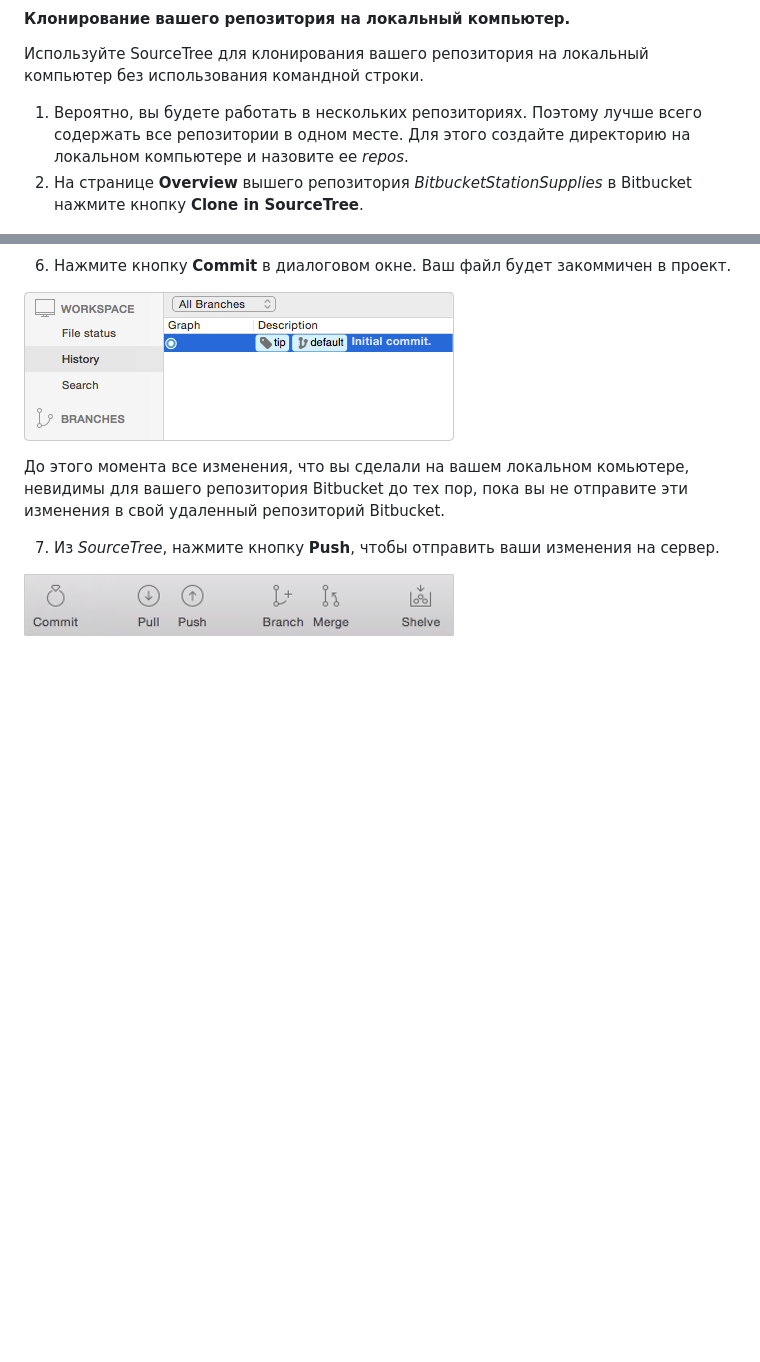
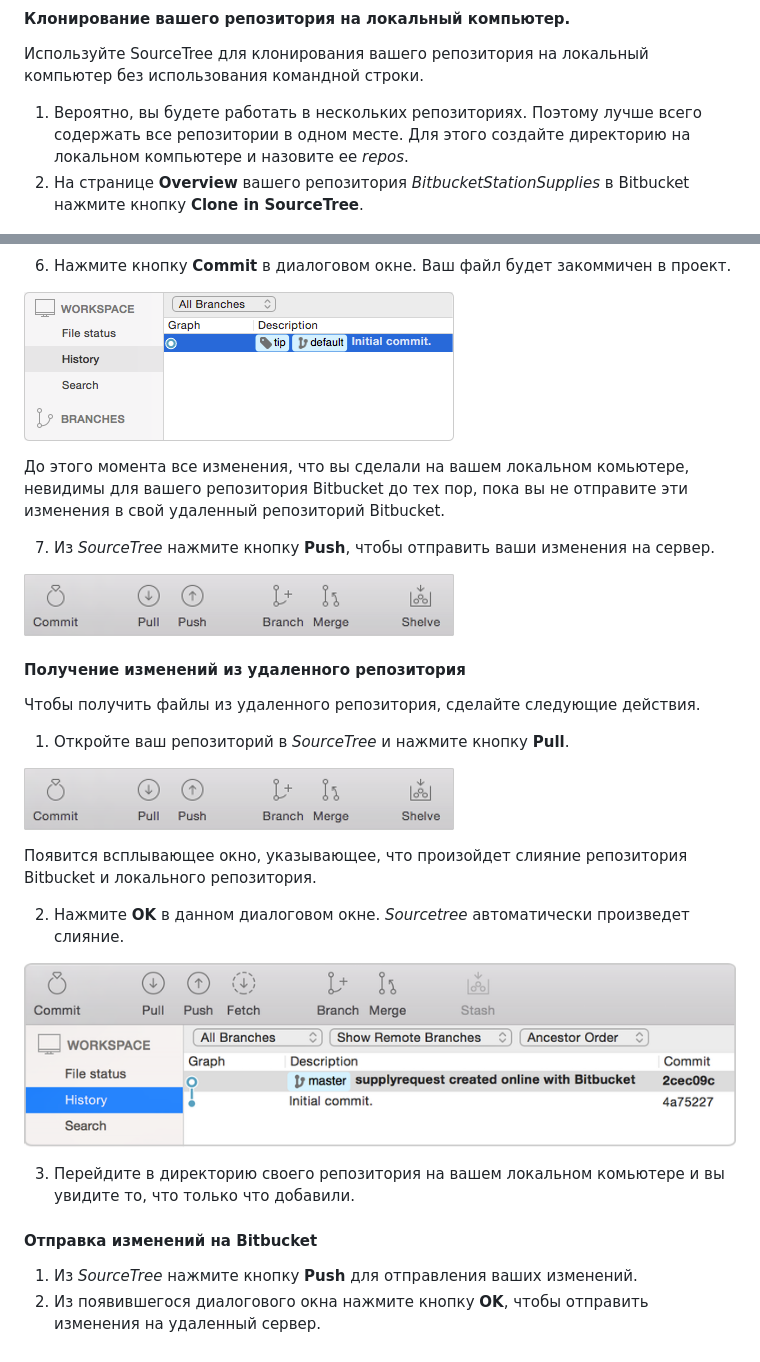
Before and after one commit to NataliaDSmirnova/CGAdvanced2017, a Markdown page: Doc/SourceTree/SourceTree.md, 2 parts joined by grey strips. Rendered like a GitHub page; pictures changed too: Doc/SourceTree/img/git_postpull_st.png (added); blank space fills up the shorter version.

Commit message:
Fix bug

```diff
--- a/Doc/SourceTree/SourceTree.md
+++ b/Doc/SourceTree/SourceTree.md
@@ -33,7 +33,7 @@ Bitbucket создаст ваш репозиторий и отобразит с
 Используйте SourceTree для клонирования вашего репозитория на локальный компьютер без использования командной строки.
 
 1. Вероятно, вы будете работать в нескольких репозиториях. Поэтому лучше всего содержать все репозитории в одном месте. Для этого создайте директорию на локальном компьютере и назовите ее *repos*.
-2. На странице **Overview** вышего репозитория *BitbucketStationSupplies* в Bitbucket нажмите кнопку **Clone in SourceTree**.
+2. На странице **Overview** вашего репозитория *BitbucketStationSupplies* в Bitbucket нажмите кнопку **Clone in SourceTree**.
 
 <img
   src="img/sourcetree_bbclone.png"
@@ -90,8 +90,35 @@ telescope light shield
 До этого момента все изменения, что вы сделали на вашем локальном комьютере, невидимы для вашего репозитория Bitbucket до тех пор, пока вы не отправите эти изменения в свой удаленный репозиторий Bitbucket.
 
 
-7. Из *SourceTree*, нажмите кнопку **Push**, чтобы отправить ваши изменения на сервер.
+7. Из *SourceTree* нажмите кнопку **Push**, чтобы отправить ваши изменения на сервер.
 
 <img
   src="img/git_st_push.png"
 />
+
+#### Получение изменений из удаленного репозитория
+
+Чтобы получить файлы из удаленного репозитория, сделайте следующие действия.
+
+1. Откройте ваш репозиторий в *SourceTree* и нажмите кнопку **Pull**.
+
+<img
+  src="img/git_st_push.png"
+/>
+
+Появится всплывающее окно, указывающее, что произойдет слияние репозитория Bitbucket и локального репозитория.
+
+2. Нажмите **OK** в данном диалоговом окне. *Sourcetree* автоматически произведет слияние.
+
+
+<img
+  src="img/git_postpull_st.png"
+/>
+
+3. Перейдите в директорию своего репозитория на вашем локальном комьютере и вы увидите то, что только что добавили.
+
+
+#### Отправка изменений на Bitbucket
+
+1. Из *SourceTree* нажмите кнопку **Push** для отправления ваших изменений.
+2. Из появившегося диалогового окна нажмите кнопку **OK**, чтобы отправить изменения на удаленный сервер.
```
